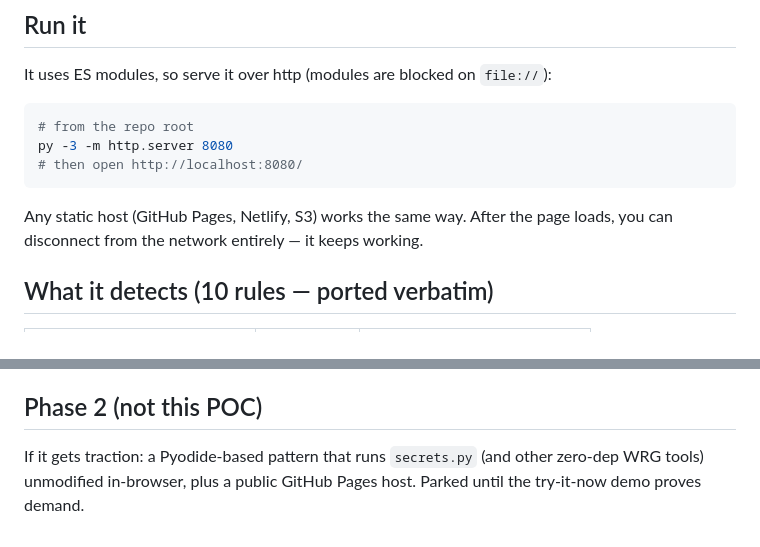
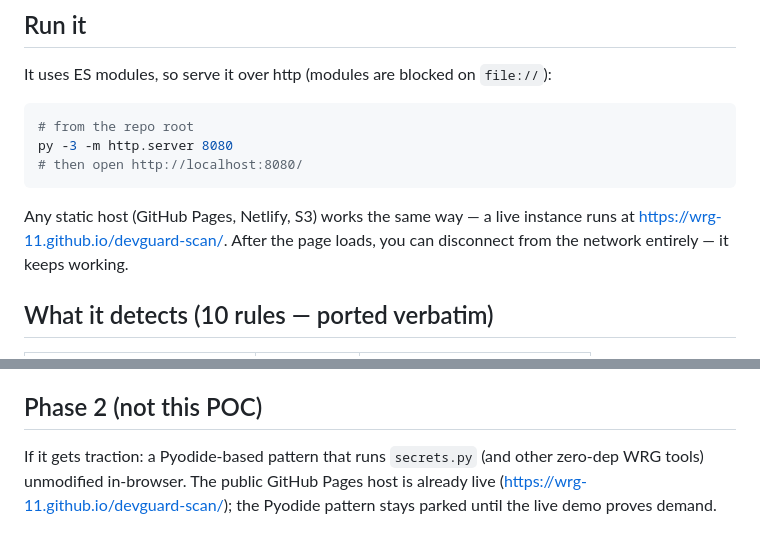
Before and after one commit to WRG-11/devguard-scan, a Markdown page: README.md, 2 parts joined by grey strips. Drawn GitHub-style.

Commit message:
docs(readme): reconcile parked-status with live GitHub Pages demo — link live instance, scope parked to Pyodide pattern only

````diff
--- a/README.md
+++ b/README.md
@@ -30,7 +30,8 @@ py -3 -m http.server 8080
 # then open http://localhost:8080/
 ```
 
-Any static host (GitHub Pages, Netlify, S3) works the same way. After the page
+Any static host (GitHub Pages, Netlify, S3) works the same way — a live
+instance runs at <https://wrg-11.github.io/devguard-scan/>. After the page
 loads, you can disconnect from the network entirely — it keeps working.
 
 ## What it detects (<!-- METRIC:secret_rule_count -->10<!-- /METRIC:secret_rule_count --> rules — ported verbatim)
@@ -112,5 +113,6 @@ network · Pyodide · publishing/hosting. Single page, single job: secret-scan.
 ## Phase 2 (not this POC)
 
 If it gets traction: a Pyodide-based pattern that runs `secrets.py` (and other
-zero-dep WRG tools) unmodified in-browser, plus a public GitHub Pages host.
-Parked until the try-it-now demo proves demand.
+zero-dep WRG tools) unmodified in-browser. The public GitHub Pages host is
+already live (<https://wrg-11.github.io/devguard-scan/>); the Pyodide pattern
+stays parked until the live demo proves demand.
````
